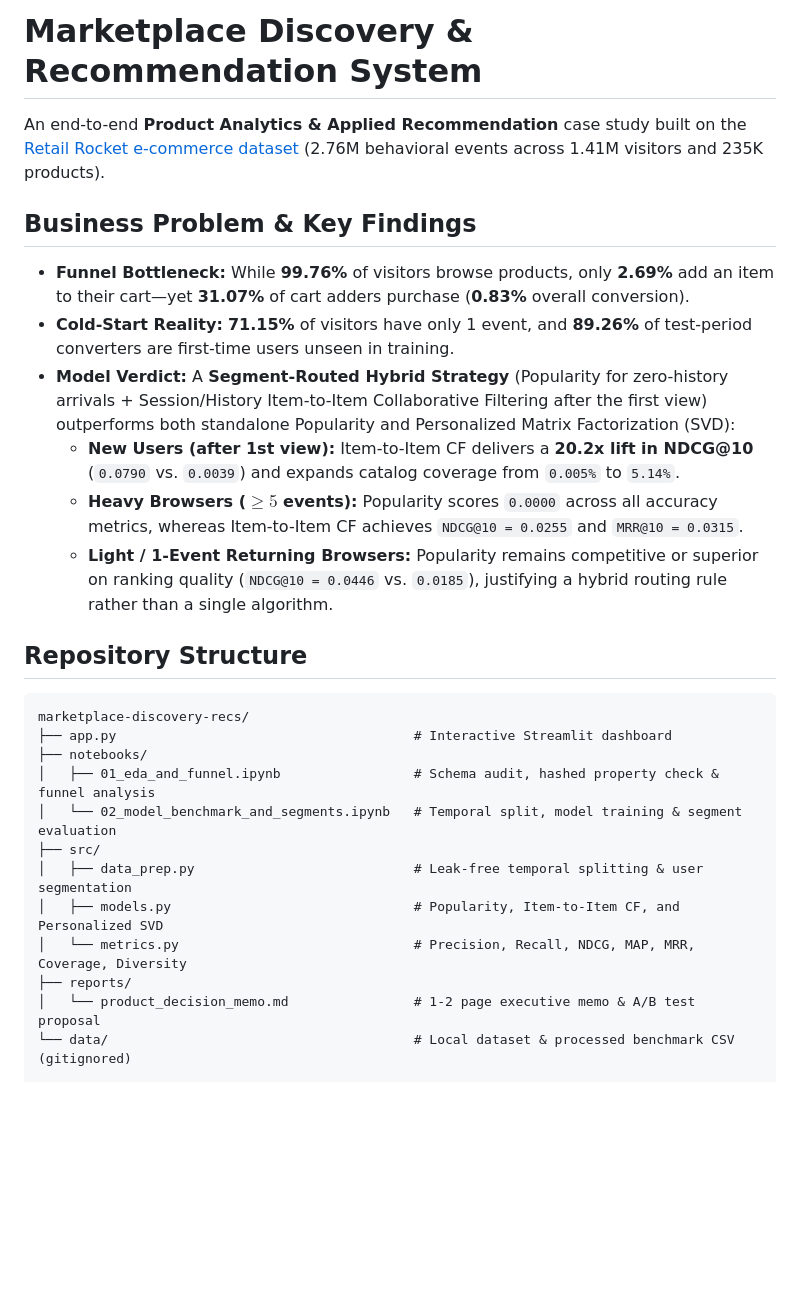
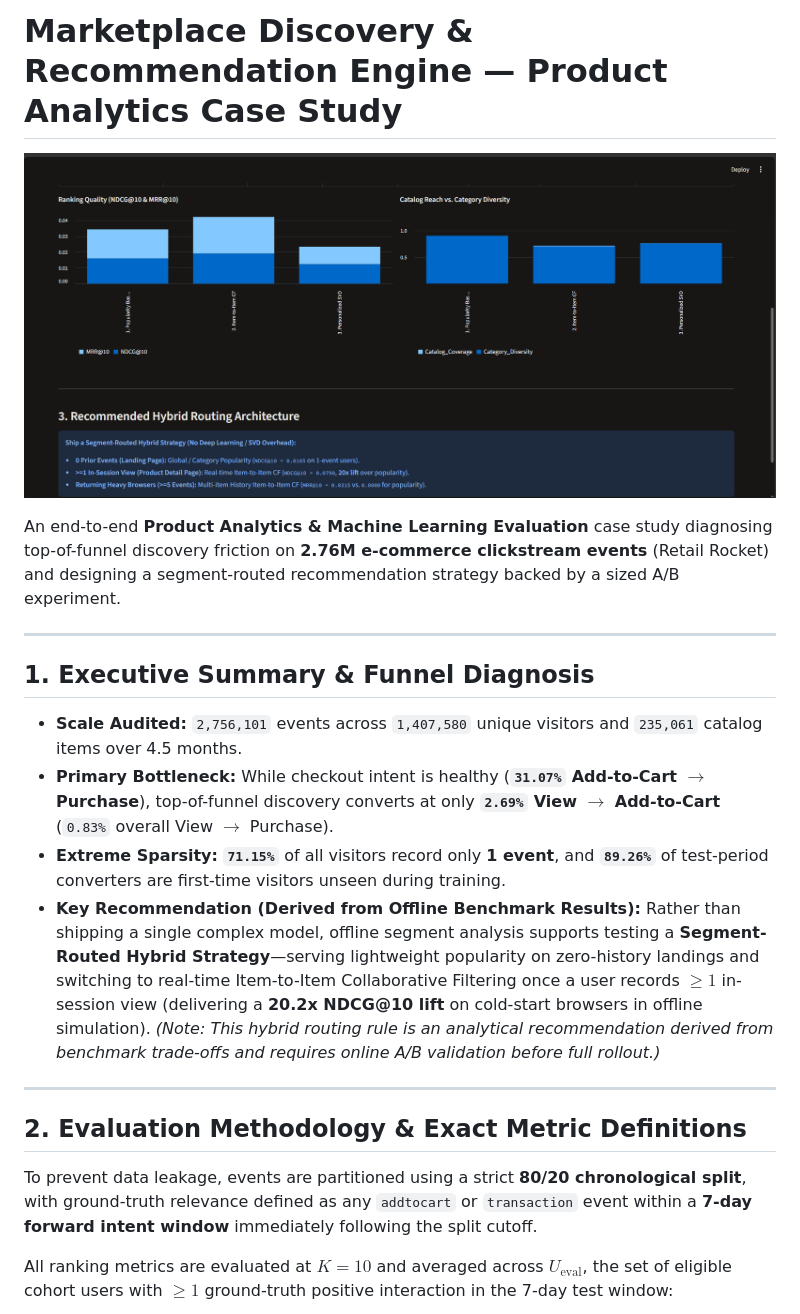
Before and after one commit to Pujitha-Gedela/marketplace-discovery-recs, a Markdown page: README.md, the part around one of its changes. Rendered like a GitHub page; pictures changed too: assets/dashboard_preview.png (added); blank space fills up the shorter version.

Commit message:
Add dashboard screenshots, metric definitions, setup guide, and requirements.txt

````diff
--- a/README.md
+++ b/README.md
@@ -1,26 +1,21 @@
-# Marketplace Discovery & Recommendation System
+# Marketplace Discovery & Recommendation Engine — Product Analytics Case Study
 
-An end-to-end **Product Analytics & Applied Recommendation** case study built on the [Retail Rocket e-commerce dataset](https://www.kaggle.com/datasets/retailrocket/ecommerce-dataset) (2.76M behavioral events across 1.41M visitors and 235K products).
+![Dashboard Preview](assets/dashboard_preview.png)
 
-## Business Problem & Key Findings
-* **Funnel Bottleneck:** While **99.76%** of visitors browse products, only **2.69%** add an item to their cart—yet **31.07%** of cart adders purchase (**0.83%** overall conversion).
-* **Cold-Start Reality:** **71.15%** of visitors have only 1 event, and **89.26%** of test-period converters are first-time users unseen in training.
-* **Model Verdict:** A **Segment-Routed Hybrid Strategy** (Popularity for zero-history arrivals + Session/History Item-to-Item Collaborative Filtering after the first view) outperforms both standalone Popularity and Personalized Matrix Factorization (SVD):
-  * **New Users (after 1st view):** Item-to-Item CF delivers a **20.2x lift in NDCG@10** (`0.0790` vs. `0.0039`) and expands catalog coverage from `0.005%` to `5.14%`.
-  * **Heavy Browsers ($\ge 5$ events):** Popularity scores `0.0000` across all accuracy metrics, whereas Item-to-Item CF achieves `NDCG@10 = 0.0255` and `MRR@10 = 0.0315`.
-  * **Light / 1-Event Returning Browsers:** Popularity remains competitive or superior on ranking quality (`NDCG@10 = 0.0446` vs. `0.0185`), justifying a hybrid routing rule rather than a single algorithm.
+An end-to-end **Product Analytics & Machine Learning Evaluation** case study diagnosing top-of-funnel discovery friction on **2.76M e-commerce clickstream events** (Retail Rocket) and designing a segment-routed recommendation strategy backed by a sized A/B experiment.
 
-## Repository Structure
-```text
-marketplace-discovery-recs/
-├── app.py                                      # Interactive Streamlit dashboard
-├── notebooks/
-│   ├── 01_eda_and_funnel.ipynb                 # Schema audit, hashed property check & funnel analysis
-│   └── 02_model_benchmark_and_segments.ipynb   # Temporal split, model training & segment evaluation
-├── src/
-│   ├── data_prep.py                            # Leak-free temporal splitting & user segmentation
-│   ├── models.py                               # Popularity, Item-to-Item CF, and Personalized SVD
-│   └── metrics.py                              # Precision, Recall, NDCG, MAP, MRR, Coverage, Diversity
-├── reports/
-│   └── product_decision_memo.md                # 1-2 page executive memo & A/B test proposal
-└── data/                                       # Local dataset & processed benchmark CSV (gitignored)
+---
+
+## 1. Executive Summary & Funnel Diagnosis
+* **Scale Audited:** `2,756,101` events across `1,407,580` unique visitors and `235,061` catalog items over 4.5 months.
+* **Primary Bottleneck:** While checkout intent is healthy (**`31.07%` Add-to-Cart $\rightarrow$ Purchase**), top-of-funnel discovery converts at only **`2.69%` View $\rightarrow$ Add-to-Cart** (`0.83%` overall View $\rightarrow$ Purchase).
+* **Extreme Sparsity:** **`71.15%`** of all visitors record only **1 event**, and **`89.26%`** of test-period converters are first-time visitors unseen during training.
+* **Key Recommendation (Derived from Offline Benchmark Results):** Rather than shipping a single complex model, offline segment analysis supports testing a **Segment-Routed Hybrid Strategy**—serving lightweight popularity on zero-history landings and switching to real-time Item-to-Item Collaborative Filtering once a user records $\ge 1$ in-session view (delivering a **20.2x NDCG@10 lift** on cold-start browsers in offline simulation). *(Note: This hybrid routing rule is an analytical recommendation derived from benchmark trade-offs and requires online A/B validation before full rollout.)*
+
+---
+
+## 2. Evaluation Methodology & Exact Metric Definitions
+To prevent data leakage, events are partitioned using a strict **80/20 chronological split**, with ground-truth relevance defined as any `addtocart` or `transaction` event within a **7-day forward intent window** immediately following the split cutoff.
+
+All ranking metrics are evaluated at **$K = 10$** and averaged across **$U_{\text{eval}}$**, the set of eligible cohort users with $\ge 1$ ground-truth positive interaction in the 7-day test window:
+
````
Also changed, not shown: other parts of README.md (+42 -0 lines), assets/dashboard_preview1.png (added), 1 other file.
